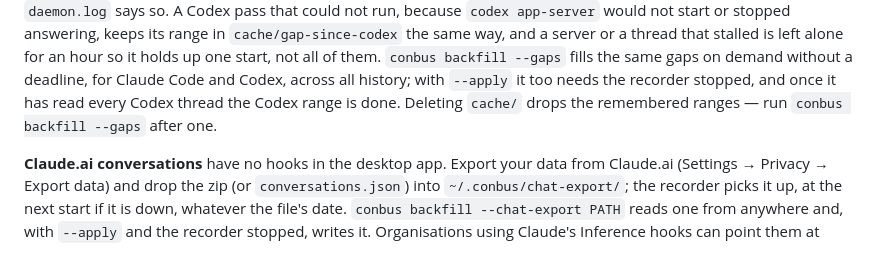
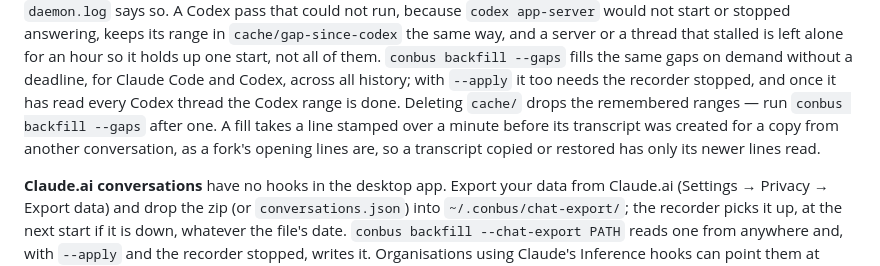
Before and after one commit to deximple/conbus, a Markdown page: docs/manual.md, the part around the change. GitHub-like rendering.

```diff
--- a/docs/manual.md
+++ b/docs/manual.md
@@ -525,7 +525,10 @@ is left alone for an hour so it holds up one start, not all of them. `conbus bac
 same gaps on demand without a deadline, for Claude Code and Codex, across all
 history; with `--apply` it too needs the recorder stopped, and once it has read every
 Codex thread the Codex range is done. Deleting `cache/` drops
-the remembered ranges — run `conbus backfill --gaps` after one.
+the remembered ranges — run `conbus backfill --gaps` after one. A fill takes a line
+stamped over a minute before its transcript was created for a copy from another
+conversation, as a fork's opening lines are, so a transcript copied or restored has
+only its newer lines read.
 
 **Claude.ai conversations** have no hooks in the desktop app. Export your data
 from Claude.ai (Settings → Privacy → Export data) and drop the zip (or
```
Also changed, not shown: CHANGELOG.md (+28 -0 lines), docs/manual.ko.md (+3 -1 lines).
